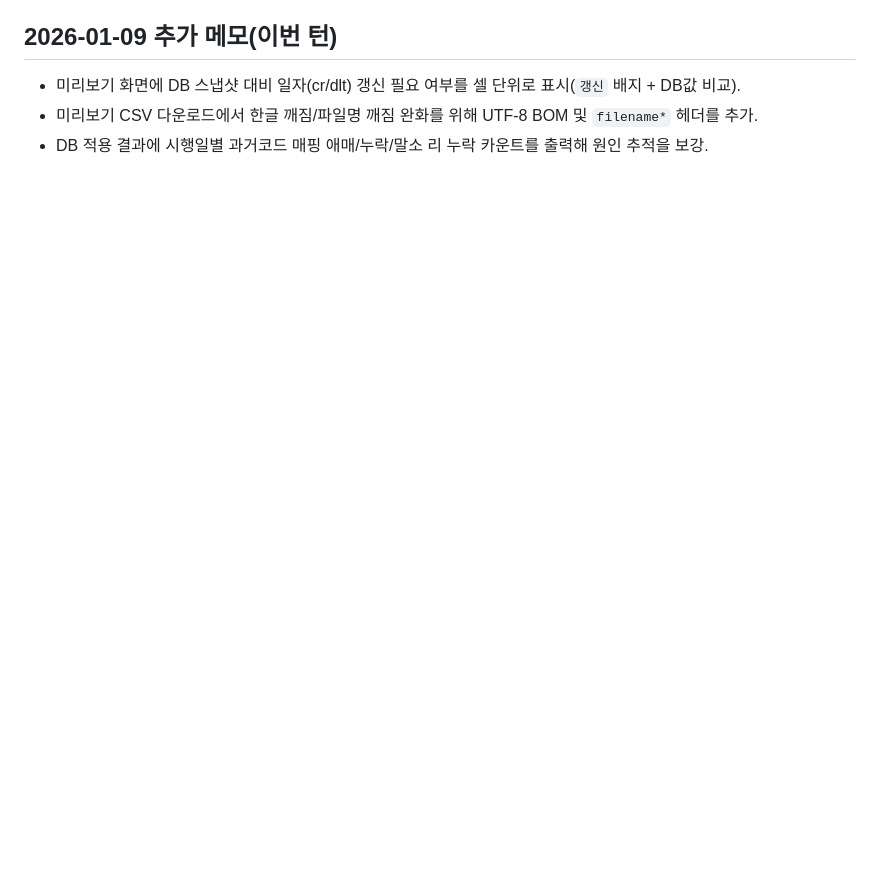
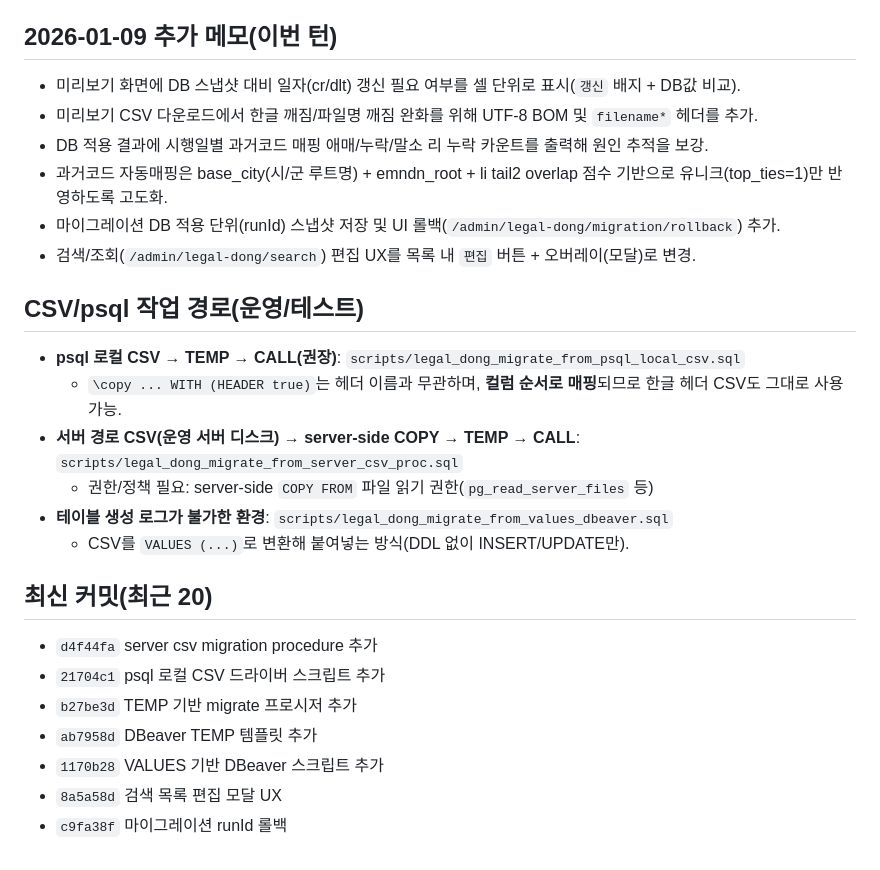
Before and after one commit to kimmj5909/sbb, a Markdown page: CODEX_SESSION.md, the part around the change. Drawn GitHub-style; blank space fills up the shorter version.

Commit message:
docs: update codex session notes

```diff
--- a/CODEX_SESSION.md
+++ b/CODEX_SESSION.md
@@ -68,3 +68,23 @@
 - 미리보기 화면에 DB 스냅샷 대비 일자(cr/dlt) 갱신 필요 여부를 셀 단위로 표시(`갱신` 배지 + DB값 비교).
 - 미리보기 CSV 다운로드에서 한글 깨짐/파일명 깨짐 완화를 위해 UTF-8 BOM 및 `filename*` 헤더를 추가.
 - DB 적용 결과에 시행일별 과거코드 매핑 애매/누락/말소 리 누락 카운트를 출력해 원인 추적을 보강.
+- 과거코드 자동매핑은 base_city(시/군 루트명) + emndn_root + li tail2 overlap 점수 기반으로 유니크(top_ties=1)만 반영하도록 고도화.
+- 마이그레이션 DB 적용 단위(runId) 스냅샷 저장 및 UI 롤백(`/admin/legal-dong/migration/rollback`) 추가.
+- 검색/조회(`/admin/legal-dong/search`) 편집 UX를 목록 내 `편집` 버튼 + 오버레이(모달)로 변경.
+
+## CSV/psql 작업 경로(운영/테스트)
+- **psql 로컬 CSV → TEMP → CALL(권장)**: `scripts/legal_dong_migrate_from_psql_local_csv.sql`
+  - `\copy ... WITH (HEADER true)`는 헤더 이름과 무관하며, **컬럼 순서로 매핑**되므로 한글 헤더 CSV도 그대로 사용 가능.
+- **서버 경로 CSV(운영 서버 디스크) → server-side COPY → TEMP → CALL**: `scripts/legal_dong_migrate_from_server_csv_proc.sql`
+  - 권한/정책 필요: server-side `COPY FROM` 파일 읽기 권한(`pg_read_server_files` 등)
+- **테이블 생성 로그가 불가한 환경**: `scripts/legal_dong_migrate_from_values_dbeaver.sql`
+  - CSV를 `VALUES (...)`로 변환해 붙여넣는 방식(DDL 없이 INSERT/UPDATE만).
+
+## 최신 커밋(최근 20)
+- `d4f44fa` server csv migration procedure 추가
+- `21704c1` psql 로컬 CSV 드라이버 스크립트 추가
+- `b27be3d` TEMP 기반 migrate 프로시저 추가
+- `ab7958d` DBeaver TEMP 템플릿 추가
+- `1170b28` VALUES 기반 DBeaver 스크립트 추가
+- `8a5a58d` 검색 목록 편집 모달 UX
+- `c9fa38f` 마이그레이션 runId 롤백
```
